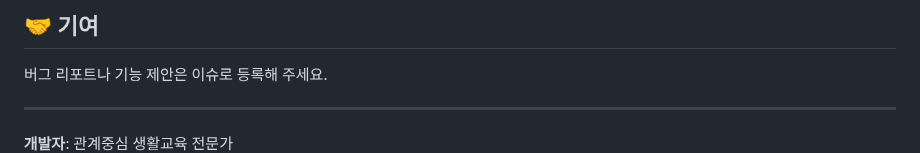
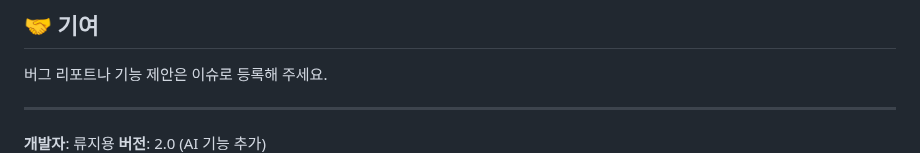
Before and after one commit to rrjjyy123/AI_Restorative_Circle_App, a Markdown page: README.md, the part around one of its changes. Drawn GitHub-style.

```diff
--- a/README.md
+++ b/README.md
@@ -97,5 +97,5 @@ GEMINI_API_KEY=your_actual_api_key_here
 
 ---
 
-**개발자**: 관계중심 생활교육 전문가
+**개발자**: 류지용
 **버전**: 2.0 (AI 기능 추가)
```
Also changed, not shown: other parts of README.md (+1 -1 lines).
